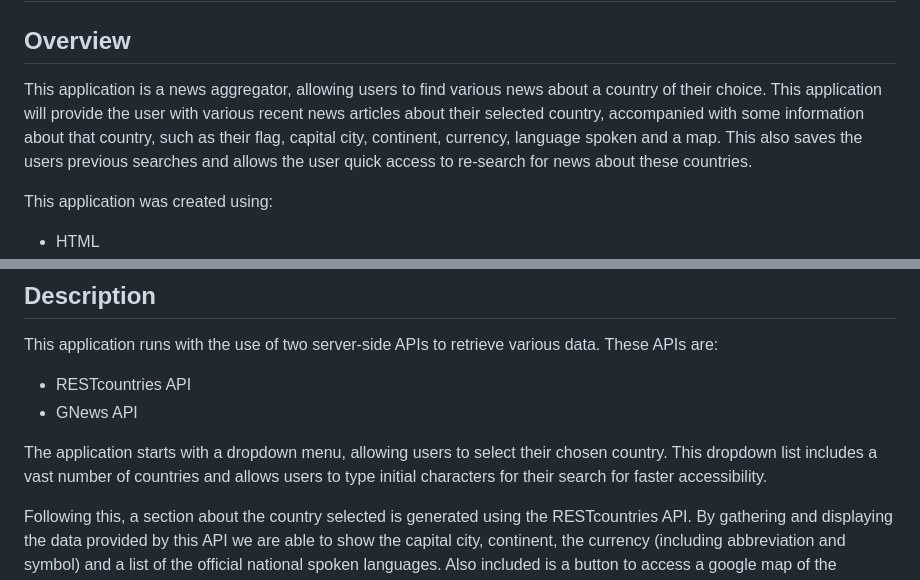
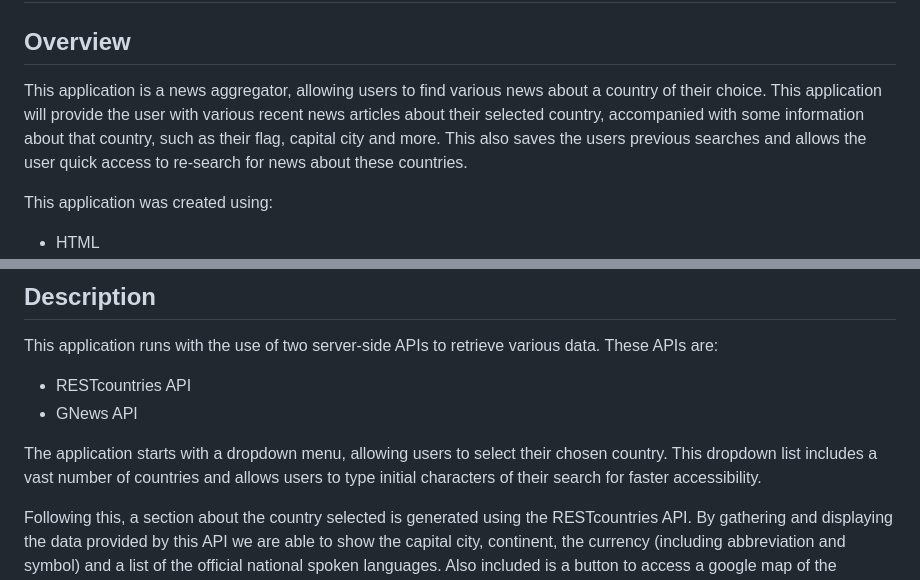
Before and after one commit to shaizai1/World-News-Search, a Markdown page: README.md, 2 parts joined by grey strips. Rendered like a GitHub page.

Commit message:
Fixed typo in README

```diff
--- a/README.md
+++ b/README.md
@@ -2,7 +2,7 @@
 
 ## Overview
 
-This application is a news aggregator, allowing users to find various news about a country of their choice. This application will provide the user with various recent news articles about their selected country, accompanied with some information about that country, such as their flag, capital city, continent, currency, language spoken and a map.
+This application is a news aggregator, allowing users to find various news about a country of their choice. This application will provide the user with various recent news articles about their selected country, accompanied with some information about that country, such as their flag, capital city and more.
 This also saves the users previous searches and allows the user quick access to re-search for news about these countries.
 
 This application was created using:
@@ -19,7 +19,7 @@ This application runs with the use of two server-side APIs to retrieve various d
 * RESTcountries API
 * GNews API
 
-The application starts with a dropdown menu, allowing users to select their chosen country. This dropdown list includes a vast number of countries and allows users to type initial characters for their search for faster accessibility.
+The application starts with a dropdown menu, allowing users to select their chosen country. This dropdown list includes a vast number of countries and allows users to type initial characters of their search for faster accessibility.
 
 Following this, a section about the country selected is generated using the RESTcountries API. By gathering and displaying the data provided by this API we are able to show the capital city, continent, the currency (including abbreviation and symbol) and a list of the official national spoken languages. Also included is a button to access a google map of the country, using a bootstrap modal to provide a better experience.
 
```
